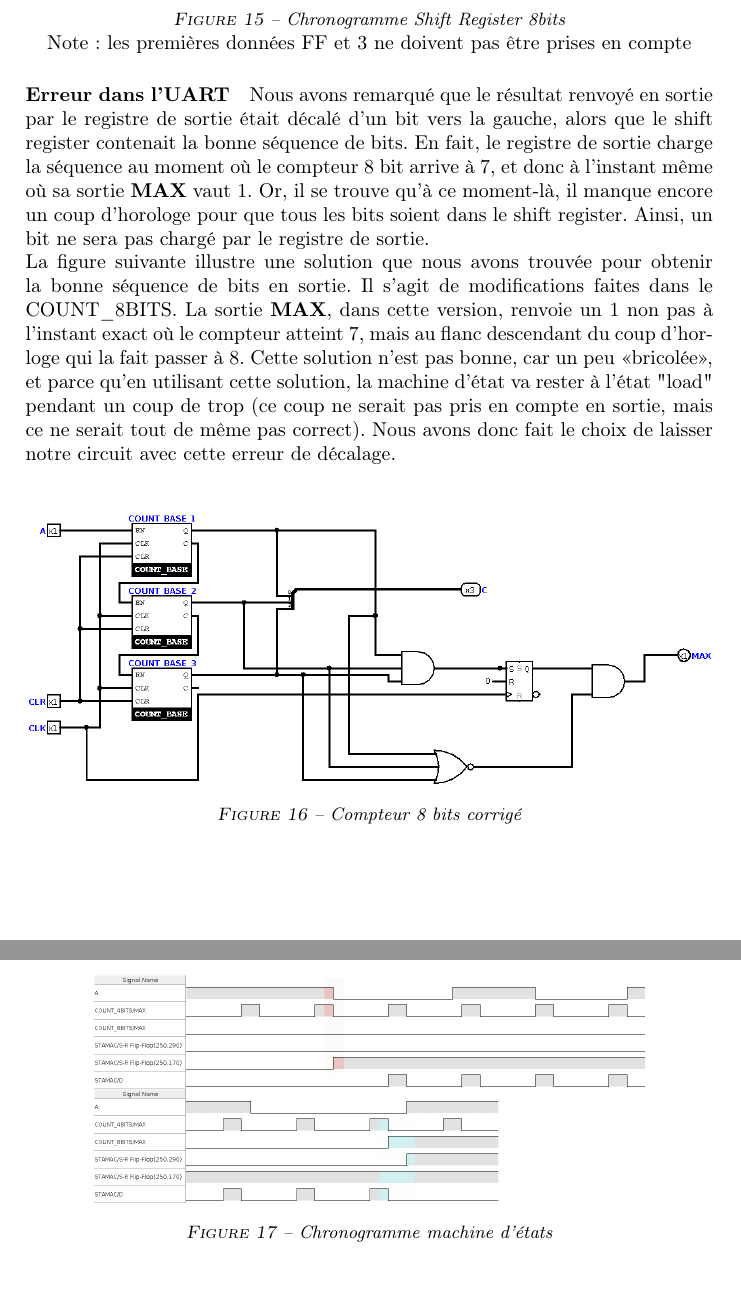
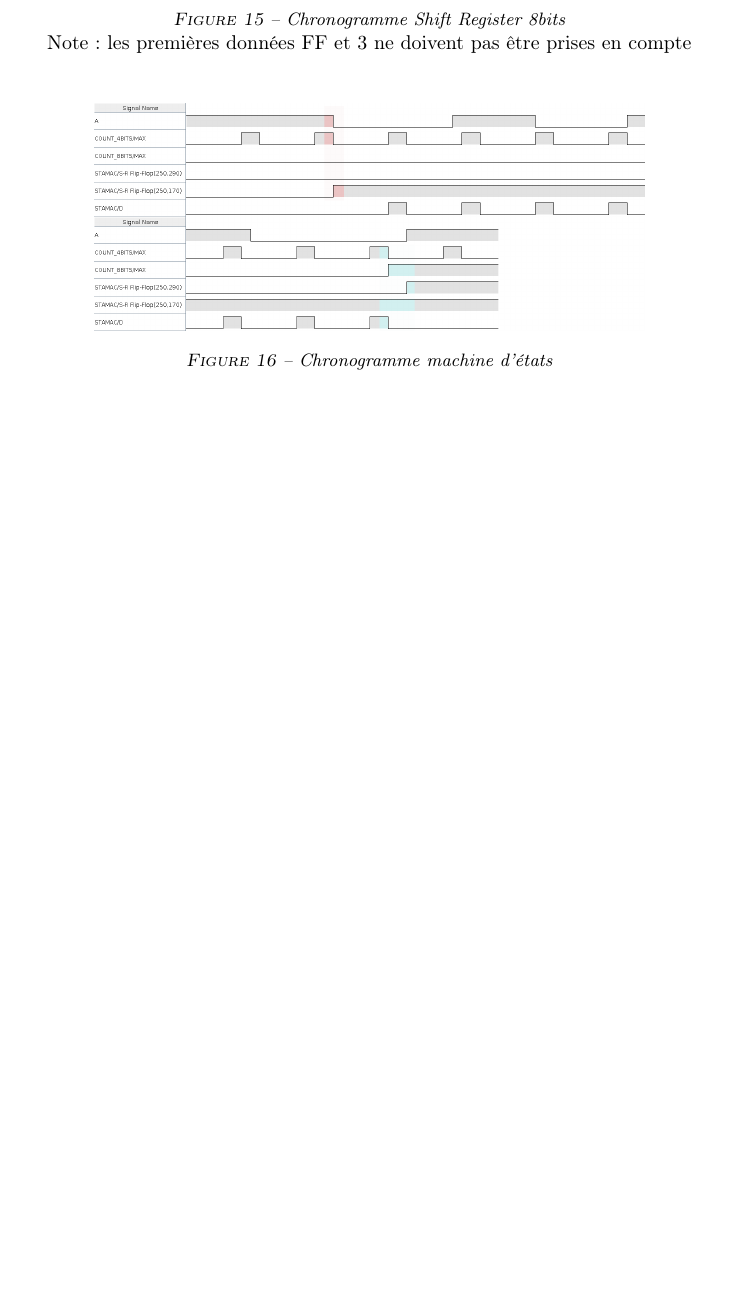
Before and after one commit to loi219/ARO1_labo5, a LaTeX document (Labo5_Melly_Rouvinez.tex): two parts of pages 16 and 17 of 17 before the commit and part of page 17 of 17 after it, the two joined at a grey line, cut so that both start at the same text, the shorter picture padded with empty space. Compiled offline with pdfLaTeX.

Commit message:
CA ME SAOULE

```diff
--- a/Labo5_Melly_Rouvinez.tex
+++ b/Labo5_Melly_Rouvinez.tex
@@ -454,16 +453,6 @@ En conclusion, la façon dont sont faits nos circuits n'est pas vraiment optimal
 \end{figure}
 
 
-\paragraph{Erreur dans l'UART}
-Nous avons remarqué que le résultat renvoyé en sortie par le registre de sortie était décalé d'un bit vers la gauche, alors que le shift register contenait la bonne séquence de bits. En fait, le registre de sortie charge la séquence au moment où le compteur 8 bit arrive à 7, et donc à l'instant même où sa sortie \textbf{MAX} vaut $1$. Or, il se trouve qu'à ce moment-là, il manque encore un coup d'horologe pour que tous les bits soient dans le shift register. Ainsi, un bit ne sera pas chargé par le registre de sortie.\\
-La figure suivante illustre une solution que nous avons trouvée pour obtenir la bonne séquence de bits en sortie. Il s'agit de modifications faites dans le COUNT\_8BITS. La sortie \textbf{MAX}, dans cette version, renvoie un $1$ non pas à l'instant exact où le compteur atteint 7, mais au flanc descendant du coup d'horloge qui la fait passer à 8. Cette solution n'est pas bonne, car un peu «bricolée», et parce qu'en utilisant cette solution, la machine d'état va rester à l'état "load" pendant un coup de trop (ce coup ne serait pas pris en compte en sortie, mais ce ne serait tout de même pas correct). Nous avons donc fait le choix de laisser notre circuit avec cette erreur de décalage.\\
-\begin{figure}[H]
-\centering
-    \includegraphics[width=1\textwidth]{src/COUNT_8BITS_corrige.png}
-    \captionof{figure}{Compteur 8 bits corrigé}
-    \label{fig:count8_corr}
-\end{figure}
-
 \begin{figure}[H]
 \centering
     \includegraphics[width=.8\textwidth]{src/CHRONO_STAMAC_4_colorized.png}
```
Also changed, not shown: Labo5_Melly_Rouvinez.tex (17 more changed lines), 1 other file.
